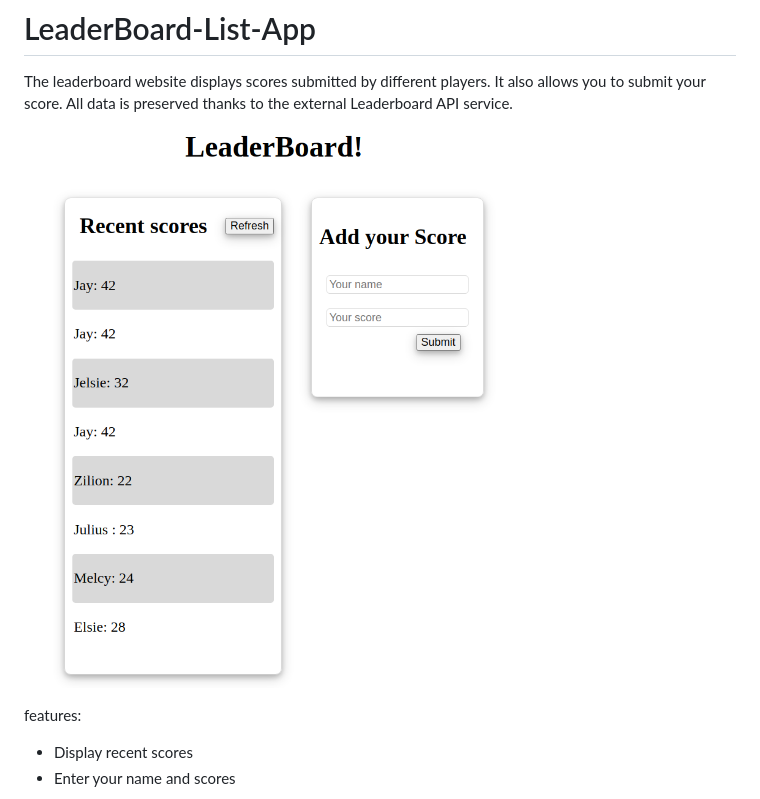
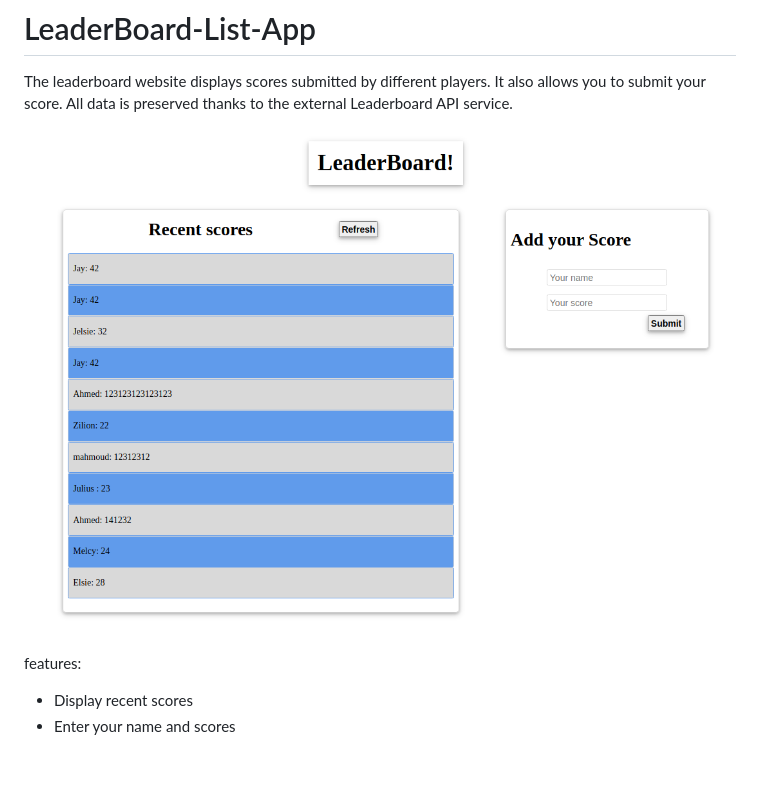
Before and after one commit to Mihndim2020/LeaderBoard-List-App, a Markdown page: README.md, the part around the change. GitHub-like rendering; pictures changed too: images/leader3.png (added); blank space fills up the shorter version.

```diff
--- a/README.md
+++ b/README.md
@@ -3,7 +3,7 @@
 # LeaderBoard-List-App
 The leaderboard website displays scores submitted by different players. It also allows you to submit your score. All data is preserved thanks to the external Leaderboard API service.
 
-![screenshot](images/leader2.png)
+![screenshot](images/leader3.png)
 
 features:
 - Display recent scores
```
Also changed, not shown: images/background.jpg (added), 3 other files.
